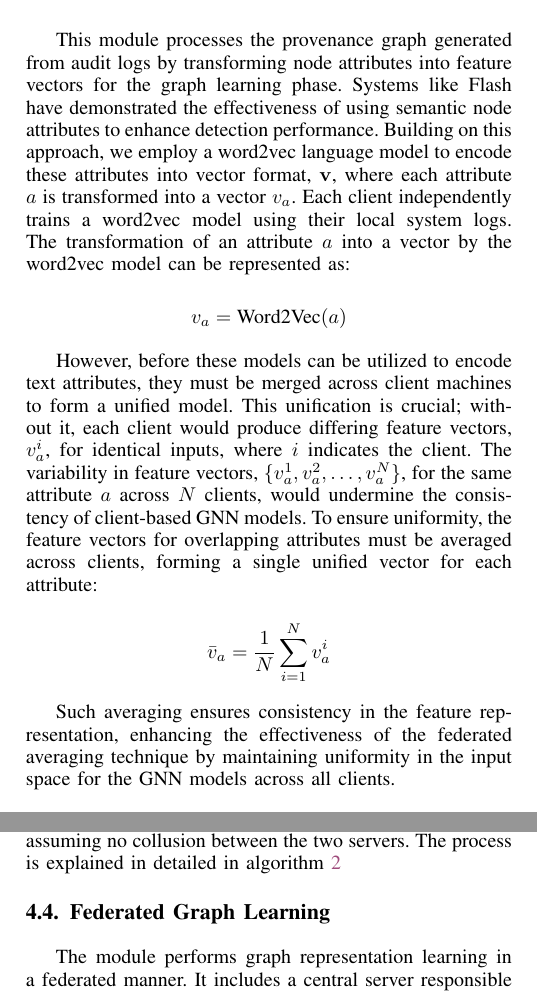
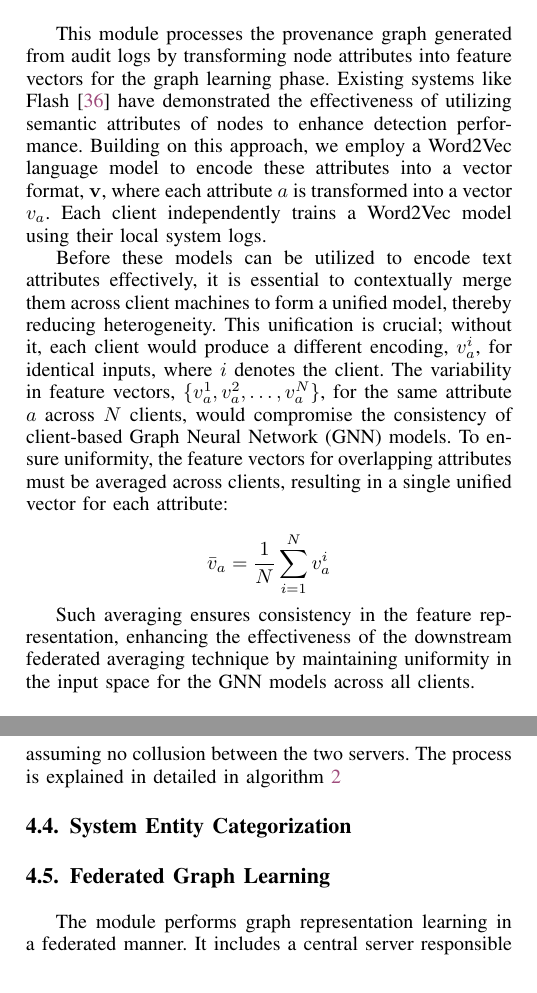
Before and after one commit to DART-Laboratory/gestalt, a LaTeX paper (paper/main.tex, which reads paper/design.tex): two parts of the columns of pages 4 and 5 of 12, joined at a grey line, cut so that both start at the same text. Compiled offline with pdfLaTeX; a missing font is replaced by an installed copy or a similar font; a LaTeX package or settings file that is missing is left out.

Commit message:
updated design

```diff
--- a/paper/design.tex
+++ b/paper/design.tex
@@ -85,20 +85,15 @@ Sys utilizes audit logs to construct a system provenance graph. It operates on e
 
 \subsection{Semantic Featurization}
 
-This module processes the provenance graph generated from audit logs by transforming node attributes into feature vectors for the graph learning phase. Systems like Flash have demonstrated the effectiveness of using semantic node attributes to enhance detection performance. Building on this approach, we employ a word2vec language model to encode these attributes into vector format, \(\mathbf{v}\), where each attribute \(a\) is transformed into a vector \(v_a\). Each client independently trains a word2vec model using their local system logs. The transformation of an attribute \(a\) into a vector by the word2vec model can be represented as:
+This module processes the provenance graph generated from audit logs by transforming node attributes into feature vectors for the graph learning phase. Existing systems like Flash~\cite{flash2024} have demonstrated the effectiveness of utilizing semantic attributes of nodes to enhance detection performance. Building on this approach, we employ a Word2Vec language model to encode these attributes into a vector format, \(\mathbf{v}\), where each attribute \(a\) is transformed into a vector \(v_a\). Each client independently trains a Word2Vec model using their local system logs.
 
-\[
-v_a = \text{Word2Vec}(a)
-\]
-
-However, before these models can be utilized to encode text attributes, they must be merged across client machines to form a unified model. This unification is crucial; without it, each client would produce differing feature vectors, \(v_a^i\), for identical inputs, where \(i\) indicates the client. The variability in feature vectors, \(\{v_a^1, v_a^2, \ldots, v_a^N\}\), for the same attribute \(a\) across \(N\) clients, would undermine the consistency of client-based GNN models. To ensure uniformity, the feature vectors for overlapping attributes must be averaged across clients, forming a single unified vector for each attribute:
+Before these models can be utilized to encode text attributes effectively, it is essential to contextually merge them across client machines to form a unified model, thereby reducing heterogeneity. This unification is crucial; without it, each client would produce a different encoding, \(v_a^i\), for identical inputs, where \(i\) denotes the client. The variability in feature vectors, \(\{v_a^1, v_a^2, \ldots, v_a^N\}\), for the same attribute \(a\) across \(N\) clients, would compromise the consistency of client-based Graph Neural Network (GNN) models. To ensure uniformity, the feature vectors for overlapping attributes must be averaged across clients, resulting in a single unified vector for each attribute:
 
 \[
 \bar{v}_a = \frac{1}{N} \sum_{i=1}^{N} v_a^i
 \]
 
-Such averaging ensures consistency in the feature representation, enhancing the effectiveness of the federated averaging technique by maintaining uniformity in the input space for the GNN models across all clients.
-
+Such averaging ensures consistency in the feature representation, enhancing the effectiveness of the downstream federated averaging technique by maintaining uniformity in the input space for the GNN models across all clients.
 
 \subsection{Semantic Vectors Harmonization}
 This module integrates individual client word2vec models into a unified model for use across all clients. The word2vec model functions as a key-value store, with vocabulary tokens as keys, \(k\), and their corresponding vector representations as values, \(v_k\). To combine these models, we calculate the average vector of overlapping tokens from all client machines, creating a central model. The mathematical representation for averaging vectors of a token \(k\) across \(N\) clients is given by:
@@ -170,6 +165,9 @@ This procedure ensures that neither the central server nor the utility server ca
   \label{alg:secure_integration_averaging_word2vec}
 \end{algorithm}
 
+\subsection{System Entity Categorization}
+
+
 \subsection{Federated Graph Learning}
 % The module performs graph representation learning in a federated manner. It includes a central server responsible for initializing a global \gnnshort model with random weights, which is then sent to all clients. These clients use their local provenance graphs and semantic feature vectors to train the \gnnshort model in an unsupervised way, following a training method similar to Flash. The \gnnshort model's objective is to classify each node entity into its corresponding type. After training their models, the clients send them back to the central server. The server applies the federated averaging algorithm to merge these models into a single global model. The server aggregates parameters from $N$ client models to update the global model as follows:
 % \[
```
